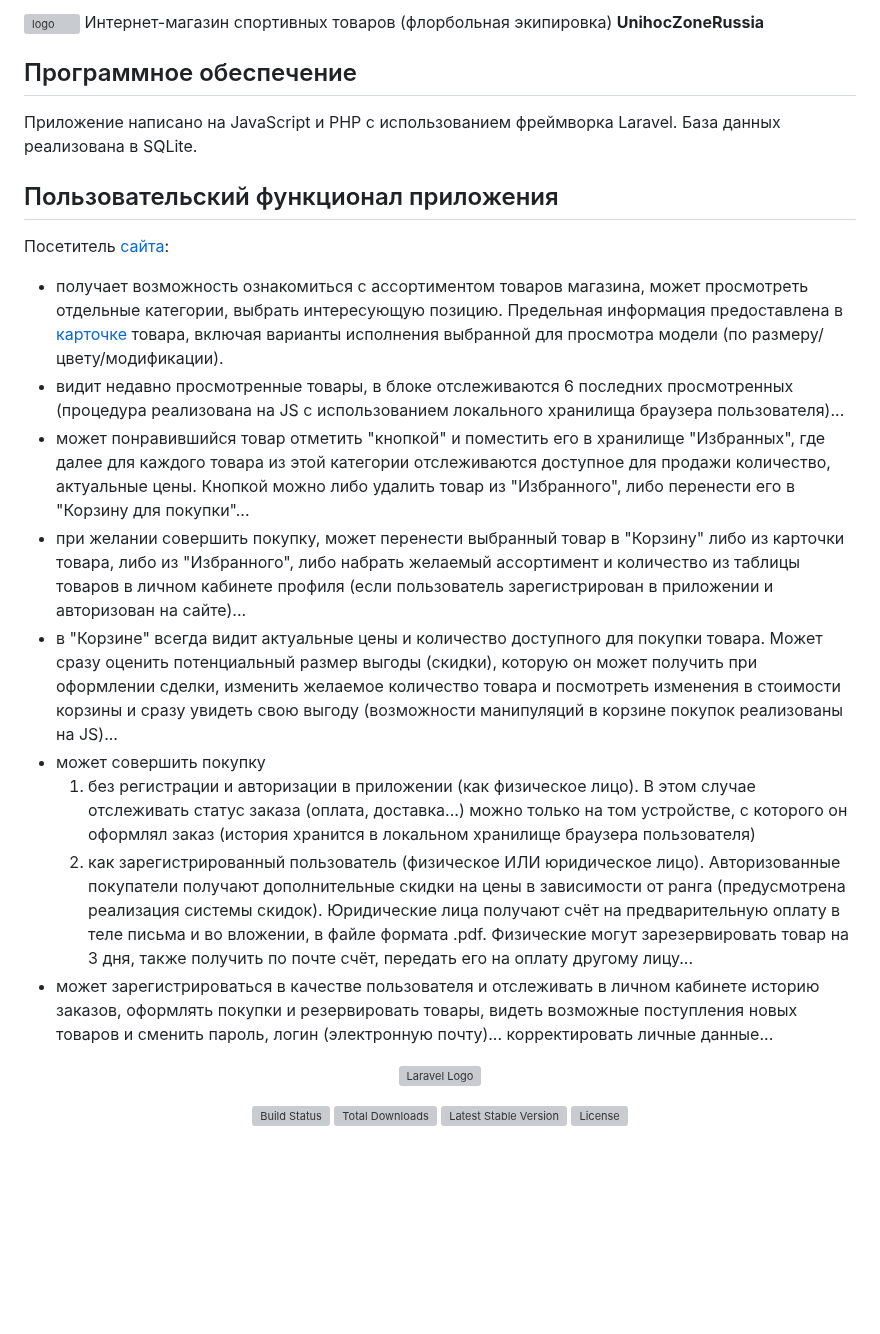
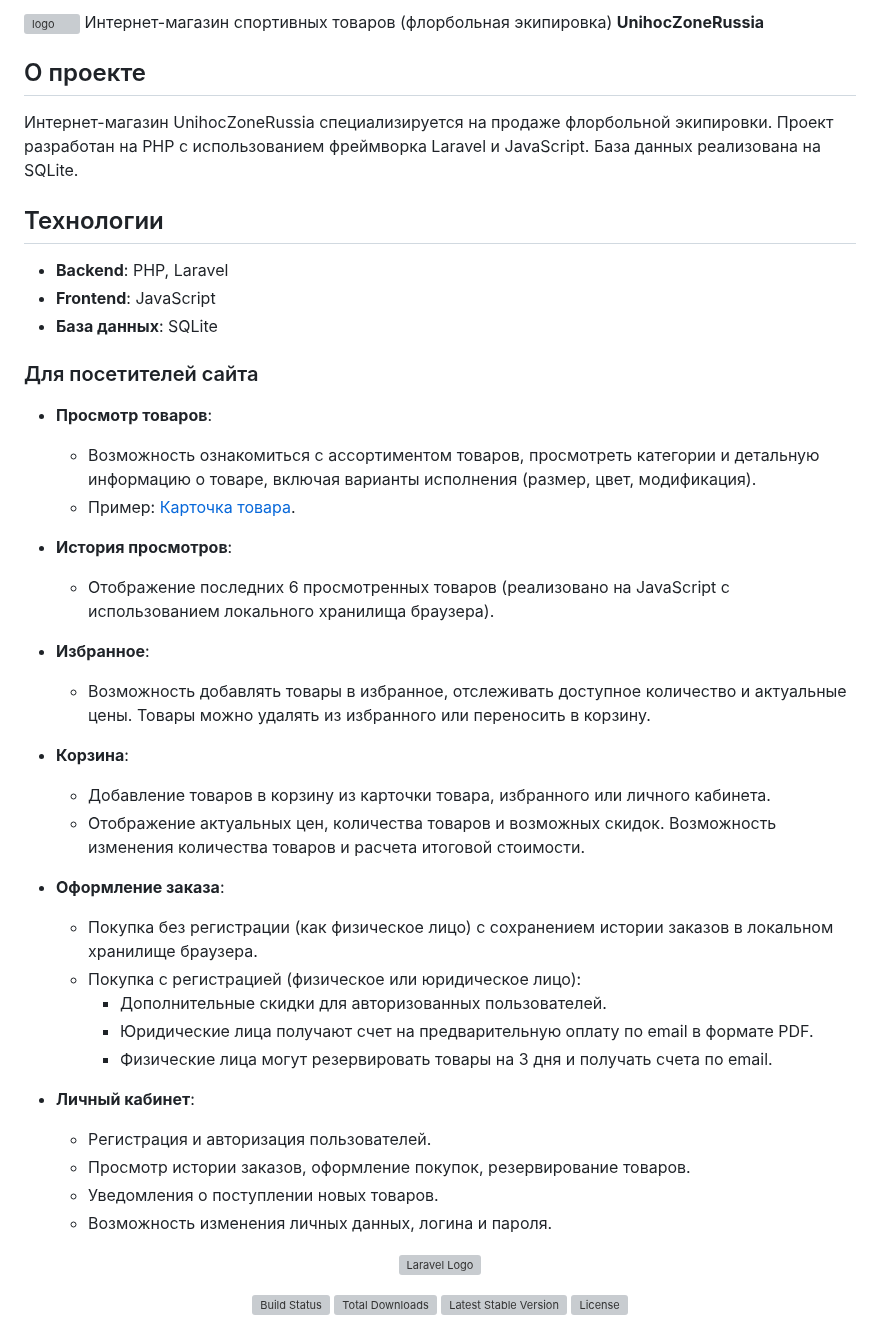
Before and after one commit to serg-bolshakov/unihoczone.ru, a Markdown page: README.md, the part around the change. Drawn GitHub-style; blank space fills up the shorter version; grey boxes are pictures that could not be loaded.

```diff
--- a/README.md
+++ b/README.md
@@ -1,25 +1,48 @@
 <p align="left">
-<a href="https://unihoczone.ru" target="_blank"><img src="https://unihoczone.ru/storage/icons/logo56.png" alt="logo" title="Перейти на главную страницу сайта" style="margin-right: 20px"></a>
-Интернет-магазин спортивных товаров (флорбольная экипировка) <strong>UnihocZoneRussia</strong>
+  <a href="https://unihoczone.ru" target="_blank">
+    <img src="https://unihoczone.ru/storage/icons/logo56.png" alt="logo" title="Перейти на главную страницу сайта" style="margin-right: 20px">
+  </a>
+  Интернет-магазин спортивных товаров (флорбольная экипировка) <strong>UnihocZoneRussia</strong>
 </p>
 
-## Программное обеспечение
+## О проекте
 
-Приложение написано на JavaScript и PHP с использованием фреймворка Laravel. База данных реализована в SQLite.
+Интернет-магазин UnihocZoneRussia специализируется на продаже флорбольной экипировки. Проект разработан на PHP с использованием фреймворка Laravel и JavaScript. База данных реализована на SQLite.
 
-## Пользовательский функционал приложения
+## Технологии
 
-Посетитель <a href="https://unihoczone.ru" target="_blank">сайта</a>:
+- **Backend**: PHP, Laravel
+- **Frontend**: JavaScript
+- **База данных**: SQLite
 
-- получает возможность ознакомиться с ассортиментом товаров магазина, может просмотреть отдельные категории, выбрать интересующую позицию. Предельная информация предоставлена в <a href="https://www.unihoczone.ru/products/card/10374-klyushka-dlya-florbola-unihoc-sniper-white-blue-96cm-right">карточке</a> товара, включая варианты исполнения выбранной для просмотра модели (по размеру/цвету/модификации).
-- видит недавно просмотренные товары, в блоке отслеживаются 6 последних просмотренных (процедура реализована на JS с использованием локального хранилища браузера пользователя)...
-- может понравившийся товар отметить "кнопкой" и поместить его в хранилище "Избранных", где далее для каждого товара из этой категории отслеживаются доступное для продажи количество, актуальные цены. Кнопкой можно либо удалить товар из "Избранного", либо перенести его в "Корзину для покупки"...
-- при желании совершить покупку, может перенести выбранный товар в "Корзину" либо из карточки товара, либо из "Избранного", либо набрать желаемый ассортимент и количество из таблицы товаров в личном кабинете профиля (если пользователь зарегистрирован в приложении и авторизован на сайте)...
-- в "Корзине" всегда видит актуальные цены и количество доступного для покупки товара. Может сразу оценить потенциальный размер выгоды (скидки), которую он может получить при оформлении сделки, изменить желаемое количество товара и посмотреть изменения в стоимости корзины и сразу увидеть свою выгоду (возможности манипуляций в корзине покупок реализованы на JS)...
-- может совершить покупку
-    1. без регистрации и авторизации в приложении (как физическое лицо). В этом случае отслеживать статус заказа (оплата, доставка...) можно только на том устройстве, с которого он оформлял заказ (история хранится в локальном хранилище браузера пользователя)
-    2. как зарегистрированный пользователь (физическое ИЛИ юридическое лицо). Авторизованные покупатели получают дополнительные скидки на цены в зависимости от ранга (предусмотрена реализация системы скидок). Юридические лица получают счёт на предварительную оплату в теле письма и во вложении, в файле формата .pdf. Физические могут зарезервировать товар на 3 дня, также получить по почте счёт, передать его на оплату другому лицу...
-- может зарегистрироваться в качестве пользователя и отслеживать в личном кабинете историю заказов, оформлять покупки и резервировать товары, видеть возможные поступления новых товаров и сменить пароль, логин (электронную почту)... корректировать личные данные...
+### Для посетителей сайта
+
+- **Просмотр товаров**:
+  - Возможность ознакомиться с ассортиментом товаров, просмотреть категории и детальную информацию о товаре, включая варианты исполнения (размер, цвет, модификация).
+  - Пример: [Карточка товара](https://www.unihoczone.ru/products/card/10374-klyushka-dlya-florbola-unihoc-sniper-white-blue-96cm-right).
+
+- **История просмотров**:
+  - Отображение последних 6 просмотренных товаров (реализовано на JavaScript с использованием локального хранилища браузера).
+
+- **Избранное**:
+  - Возможность добавлять товары в избранное, отслеживать доступное количество и актуальные цены. Товары можно удалять из избранного или переносить в корзину.
+
+- **Корзина**:
+  - Добавление товаров в корзину из карточки товара, избранного или личного кабинета.
+  - Отображение актуальных цен, количества товаров и возможных скидок. Возможность изменения количества товаров и расчета итоговой стоимости.
+
+- **Оформление заказа**:
+  - Покупка без регистрации (как физическое лицо) с сохранением истории заказов в локальном хранилище браузера.
+  - Покупка с регистрацией (физическое или юридическое лицо):
+    - Дополнительные скидки для авторизованных пользователей.
+    - Юридические лица получают счет на предварительную оплату по email в формате PDF.
+    - Физические лица могут резервировать товары на 3 дня и получать счета по email.
+
+- **Личный кабинет**:
+  - Регистрация и авторизация пользователей.
+  - Просмотр истории заказов, оформление покупок, резервирование товаров.
+  - Уведомления о поступлении новых товаров.
+  - Возможность изменения личных данных, логина и пароля.
 
 
 
```
